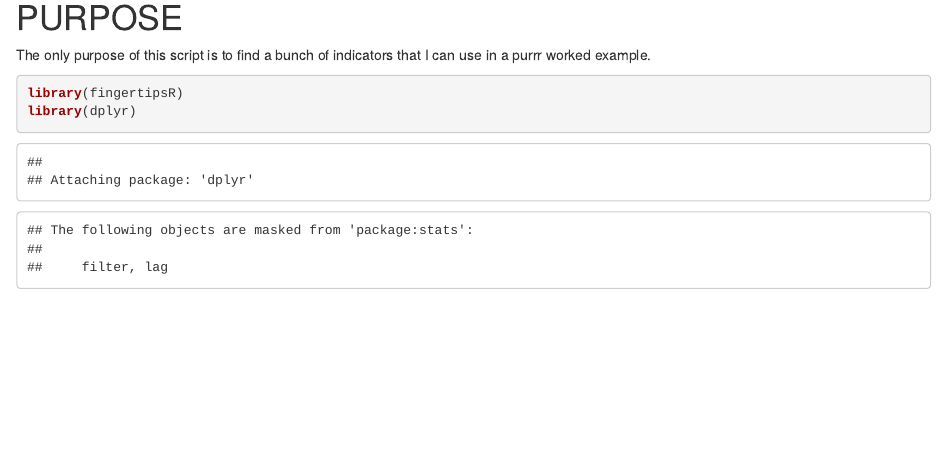
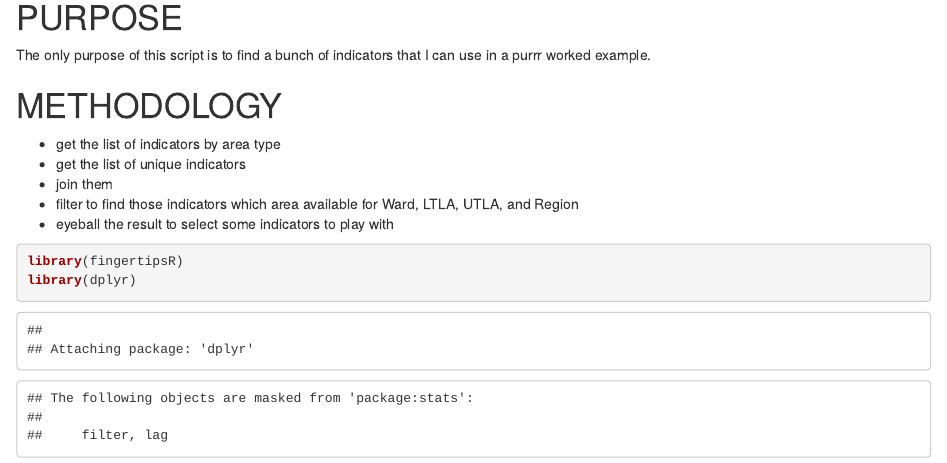
Before and after one commit to MarkParker451/Purrr_example, an R Markdown document (R scripts/Data selection.Rmd): the page in a window 1100 px wide, from 80 px down. Rendered offline with R 4.5, knitr and Pandoc, with nearby package versions; some code elsewhere in the file could not run offline.

Commit message:
Added METHODOLOGY block

````diff
--- a/R scripts/Data selection.Rmd
+++ b/R scripts/Data selection.Rmd
@@ -4,6 +4,13 @@ output: html_document
 ---
 # PURPOSE
 The only purpose of this script is to find a bunch of indicators that I can use in a purrr worked example.
+
+# METHODOLOGY
+- get the list of indicators by area type
+- get the list of unique indicators
+- join them
+- filter to find those indicators which area available for Ward, LTLA, UTLA, and Region
+- eyeball the result to select some indicators to play with
 
 
 ```{r}
````
